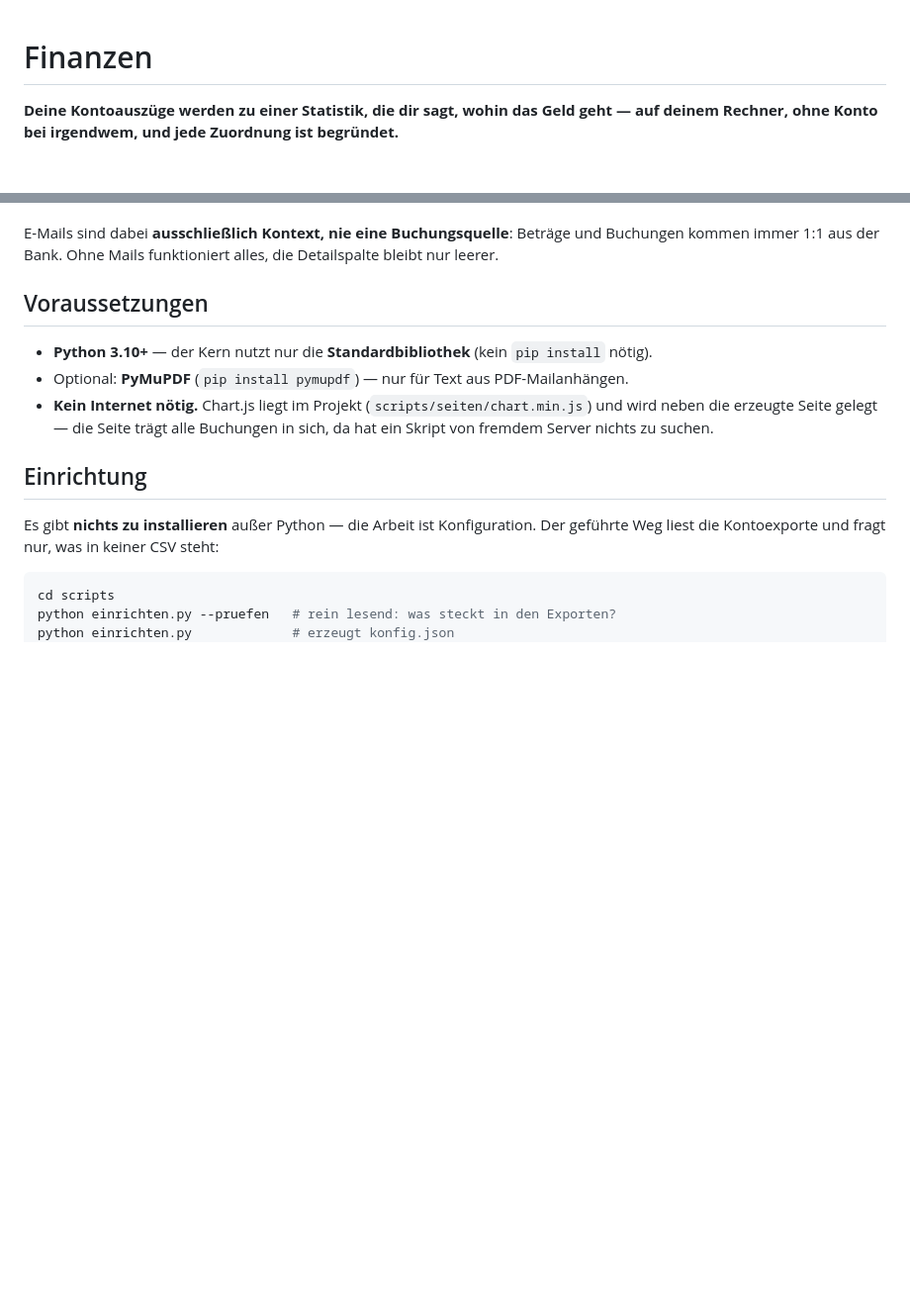
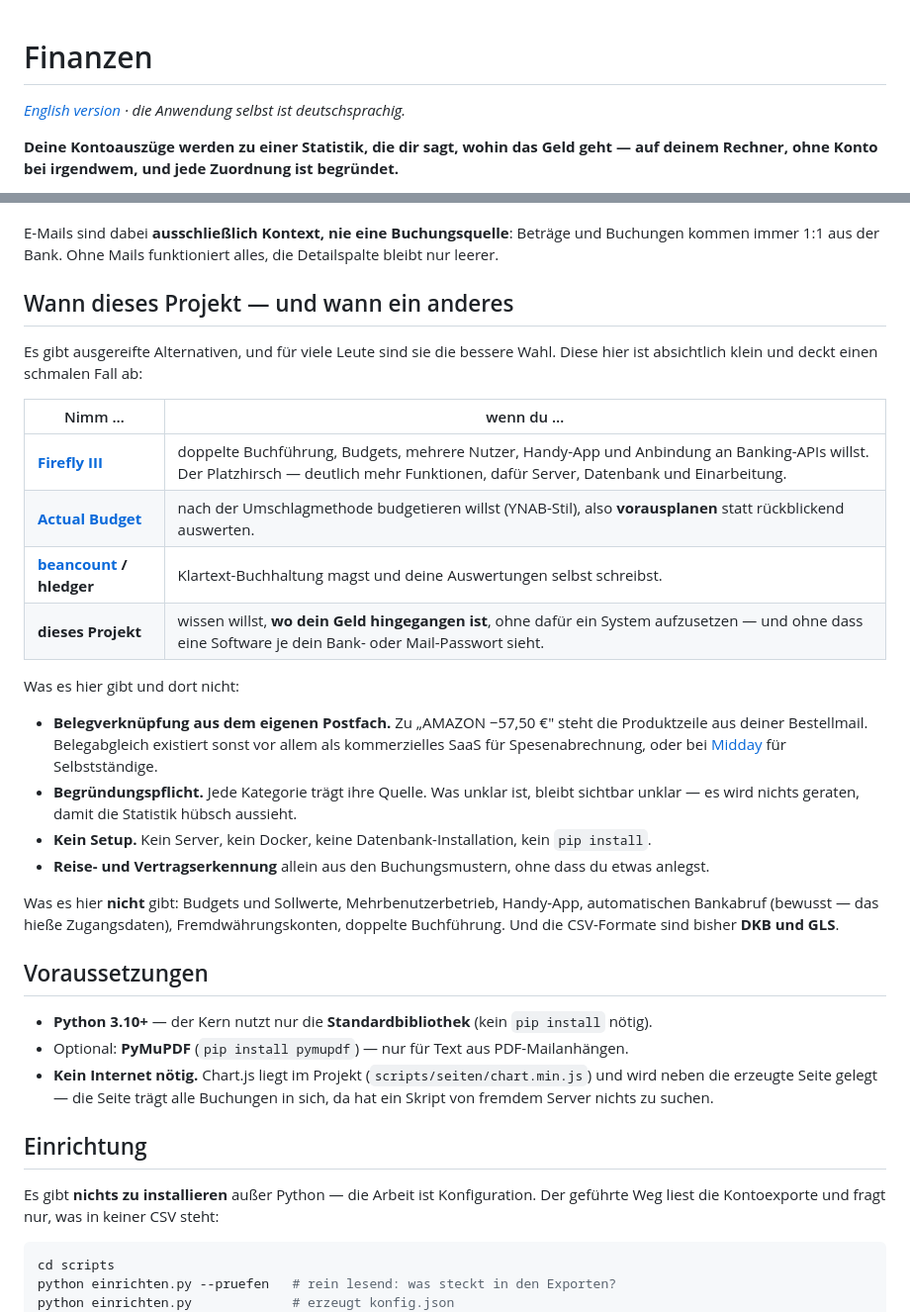
Before and after one commit to niclaseschner-ship-it/finanzen, a Markdown page: README.md, 2 parts joined by grey strips. Shown at 99% size. GitHub-like rendering; blank space fills up the shorter version.

```diff
--- a/README.md
+++ b/README.md
@@ -1,4 +1,6 @@
 # Finanzen
+
+*[English version](README.en.md) · die Anwendung selbst ist deutschsprachig.*
 
 **Deine Kontoauszüge werden zu einer Statistik, die dir sagt, wohin das Geld geht —
 auf deinem Rechner, ohne Konto bei irgendwem, und jede Zuordnung ist begründet.**
@@ -86,6 +88,32 @@ abbrechen und später fortsetzen ist gefahrlos.
 E-Mails sind dabei **ausschließlich Kontext, nie eine Buchungsquelle**: Beträge und
 Buchungen kommen immer 1:1 aus der Bank. Ohne Mails funktioniert alles, die Detailspalte
 bleibt nur leerer.
+
+## Wann dieses Projekt — und wann ein anderes
+
+Es gibt ausgereifte Alternativen, und für viele Leute sind sie die bessere Wahl. Diese
+hier ist absichtlich klein und deckt einen schmalen Fall ab:
+
+| Nimm … | wenn du … |
+|---|---|
+| **[Firefly III](https://github.com/firefly-iii/firefly-iii)** | doppelte Buchführung, Budgets, mehrere Nutzer, Handy-App und Anbindung an Banking-APIs willst. Der Platzhirsch — deutlich mehr Funktionen, dafür Server, Datenbank und Einarbeitung. |
+| **[Actual Budget](https://github.com/actualbudget/actual)** | nach der Umschlagmethode budgetieren willst (YNAB-Stil), also **vorausplanen** statt rückblickend auswerten. |
+| **[beancount](https://beancount.github.io/) / hledger** | Klartext-Buchhaltung magst und deine Auswertungen selbst schreibst. |
+| **dieses Projekt** | wissen willst, **wo dein Geld hingegangen ist**, ohne dafür ein System aufzusetzen — und ohne dass eine Software je dein Bank- oder Mail-Passwort sieht. |
+
+Was es hier gibt und dort nicht:
+
+- **Belegverknüpfung aus dem eigenen Postfach.** Zu „AMAZON −57,50 €" steht die Produktzeile
+  aus deiner Bestellmail. Belegabgleich existiert sonst vor allem als kommerzielles SaaS für
+  Spesenabrechnung, oder bei [Midday](https://github.com/midday-ai/midday) für Selbstständige.
+- **Begründungspflicht.** Jede Kategorie trägt ihre Quelle. Was unklar ist, bleibt sichtbar
+  unklar — es wird nichts geraten, damit die Statistik hübsch aussieht.
+- **Kein Setup.** Kein Server, kein Docker, keine Datenbank-Installation, kein `pip install`.
+- **Reise- und Vertragserkennung** allein aus den Buchungsmustern, ohne dass du etwas anlegst.
+
+Was es hier **nicht** gibt: Budgets und Sollwerte, Mehrbenutzerbetrieb, Handy-App,
+automatischen Bankabruf (bewusst — das hieße Zugangsdaten), Fremdwährungskonten,
+doppelte Buchführung. Und die CSV-Formate sind bisher **DKB und GLS**.
 
 ## Voraussetzungen
 - **Python 3.10+** — der Kern nutzt nur die **Standardbibliothek** (kein `pip install` nötig).
```
Also changed, not shown: CHANGELOG.md (added, +47 -0 lines), README.en.md (added, +129 -0 lines).
